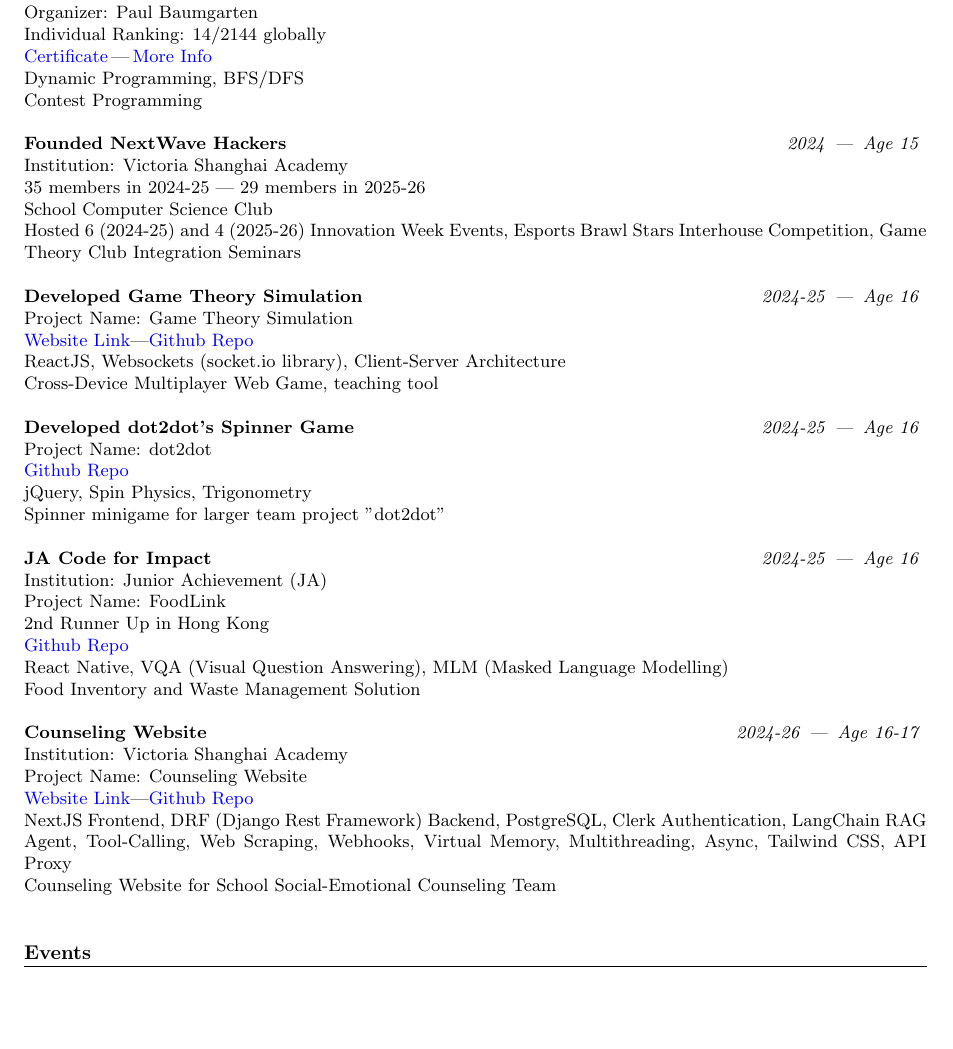
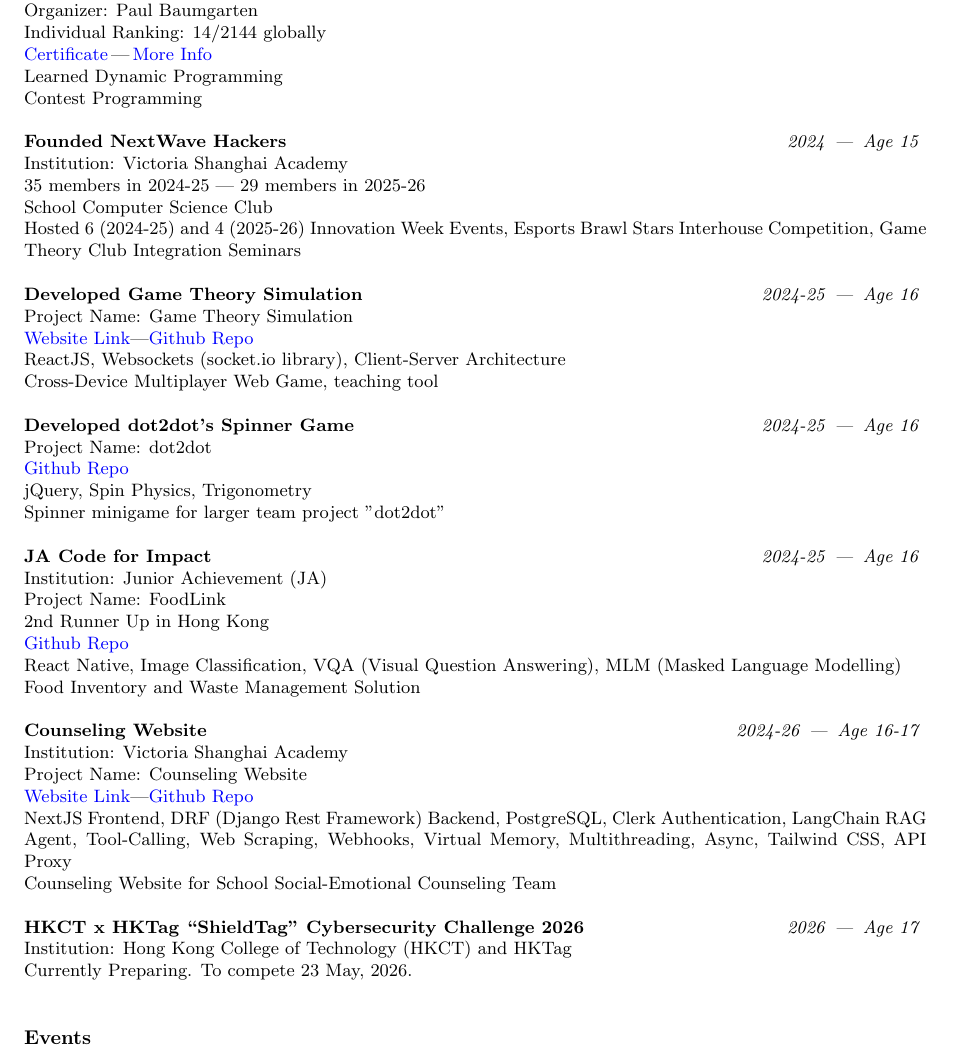
Before and after one commit to godCoderXYZ/CV, a LaTeX CV (CV.tex): part of page 2 of 3, cut so that both start at the same text, the shorter picture padded with empty space. Compiled offline with pdfLaTeX.

Commit message:
Added HKCT x HKTag Future Competition, some minor changes

```diff
--- a/CV.tex
+++ b/CV.tex
@@ -132,7 +132,7 @@
     Organizer: Paul Baumgarten \\
     Individual Ranking: 14/2144 globally \\
     \href{https://github.com/godCoderXYZ/CV/blob/main/public/CodingQuest/certificate-Y11V1MicahSHAW-2024challenge.pdf}{Certificate}\,|\,\href{https://github.com/godCoderXYZ/CV/blob/main/public/CodingQuest/codingquest.pdf}{More Info} \\
-    Dynamic Programming, BFS/DFS \\
+    Learned Dynamic Programming \\
     Contest Programming \\
 
     \noindent
@@ -162,7 +162,7 @@
     Project Name: FoodLink \\
     2nd Runner Up in Hong Kong \\
     \href{https://github.com/godCoderXYZ/FoodLink}{Github Repo} \\
-    React Native, VQA (Visual Question Answering), MLM (Masked Language Modelling) \\
+    React Native, Image Classification, VQA (Visual Question Answering), MLM (Masked Language Modelling) \\
     Food Inventory and Waste Management Solution \\
 
     \noindent
@@ -172,6 +172,11 @@
     \href{https://counseling-website.vercel.app/}{Website Link}|\href{https://github.com/godCoderXYZ/counseling_website}{Github Repo} \\
     NextJS Frontend, DRF (Django Rest Framework) Backend, PostgreSQL, Clerk Authentication, LangChain RAG Agent, Tool-Calling, Web Scraping, Webhooks, Virtual Memory, Multithreading, Async, Tailwind CSS, API Proxy \\
     Counseling Website for School Social-Emotional Counseling Team \\
+
+    \noindent
+    \entryheader{HKCT x HKTag ``ShieldTag" Cybersecurity Challenge 2026}{2026}{17} \\
+    Institution: Hong Kong College of Technology (HKCT) and HKTag \\
+    Currently Preparing. To compete 23 May, 2026. \\
 
 %------------------------
 % Events Section
```
Also changed, not shown: CV.pdf, 3 other files.
